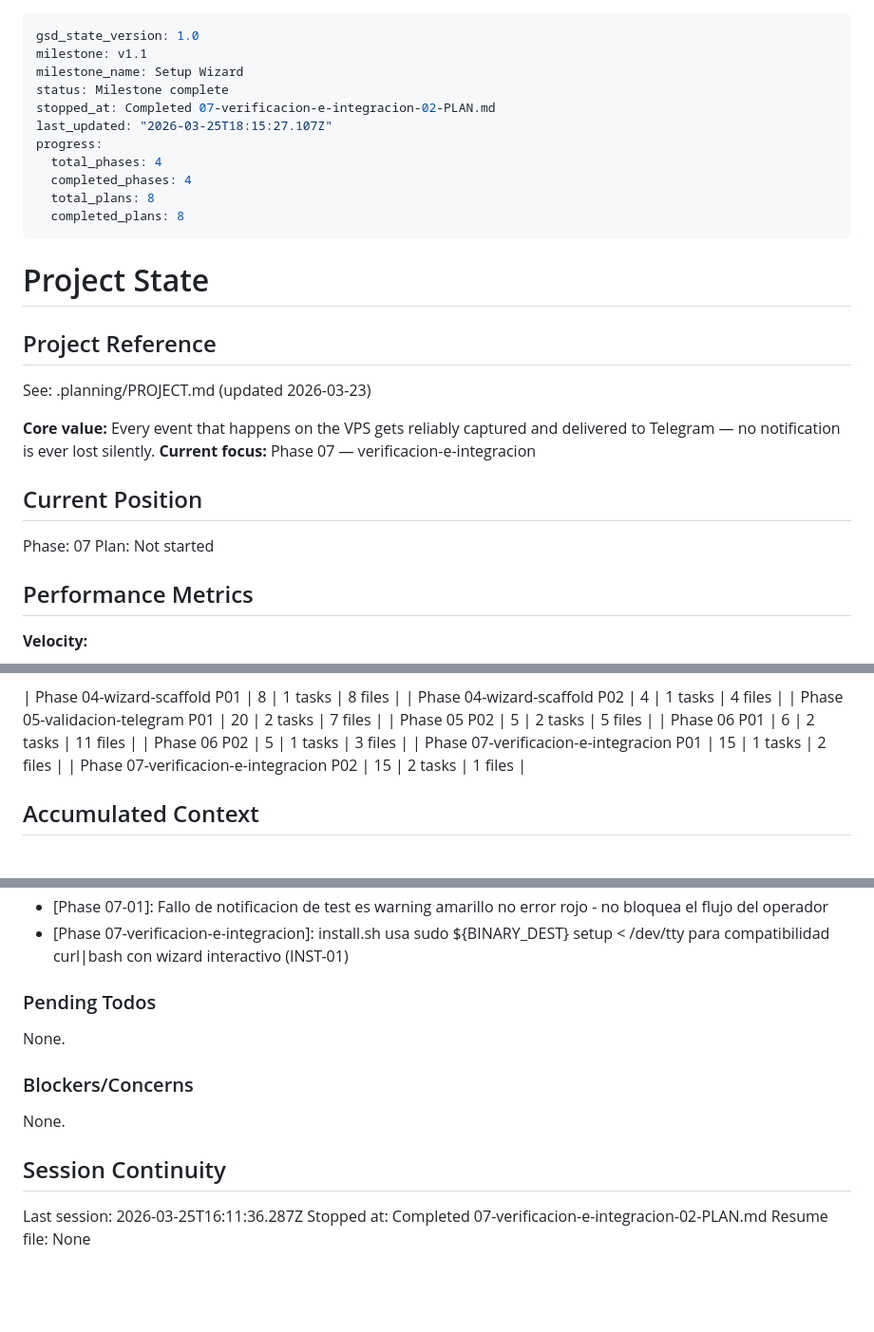
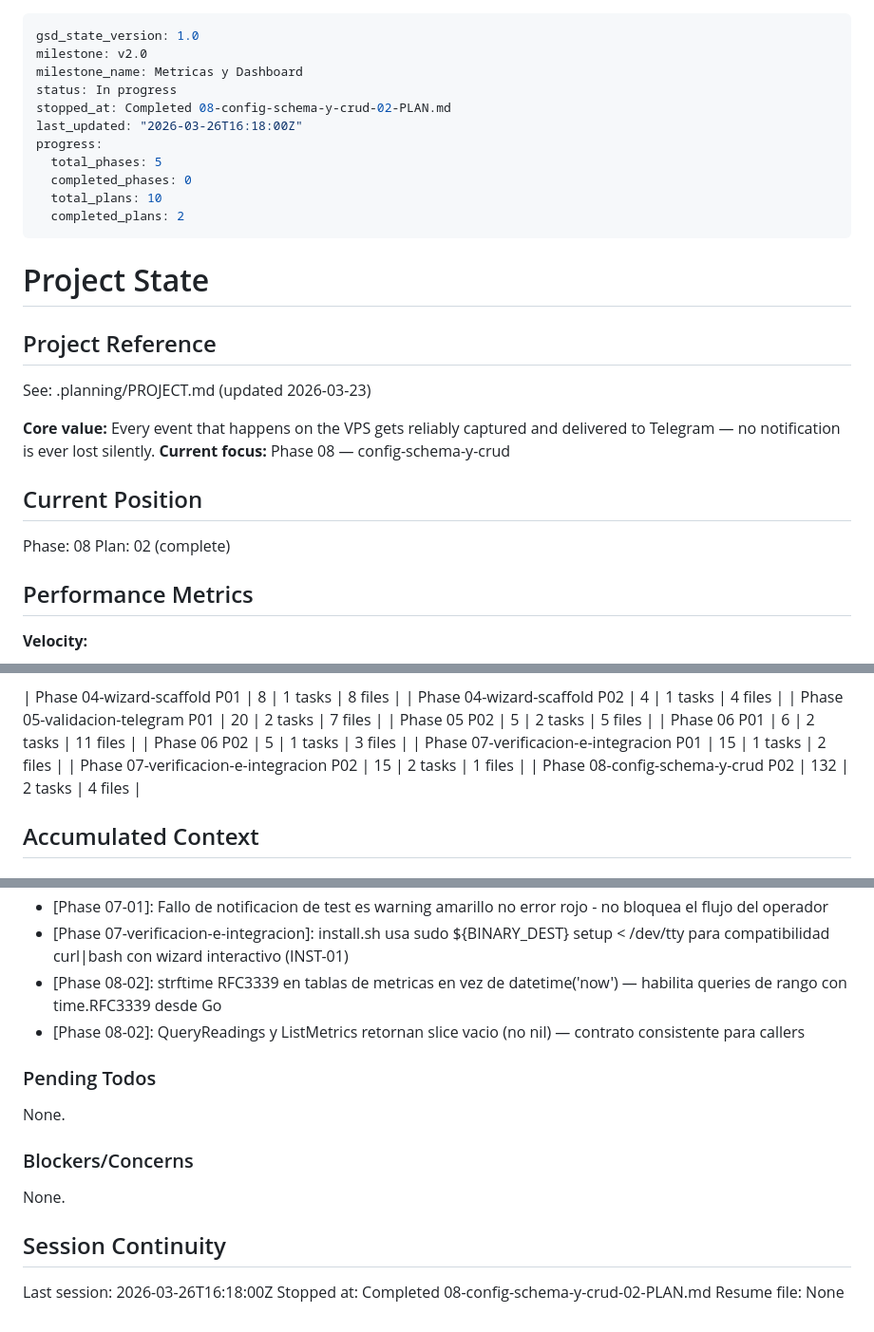
Before and after one commit to objetiva-comercios/objetiva-vps-jaimito, a Markdown page: .planning/STATE.md, 3 parts joined by grey strips. Shown at 95% size. GitHub-like rendering; blank space fills up the shorter version.

Commit message:
docs(08-02): complete metrics schema y CRUD plan
- Create 08-02-SUMMARY.md with full execution summary
- Update STATE.md: milestone v2.0, phase 08 plan 02 complete
- 003_metrics.sql + 6 CRUD functions + 11 tests passing

```diff
--- a/.planning/STATE.md
+++ b/.planning/STATE.md
@@ -1,15 +1,15 @@
 ---
 gsd_state_version: 1.0
-milestone: v1.1
-milestone_name: Setup Wizard
-status: Milestone complete
-stopped_at: Completed 07-verificacion-e-integracion-02-PLAN.md
-last_updated: "2026-03-25T18:15:27.107Z"
+milestone: v2.0
+milestone_name: Metricas y Dashboard
+status: In progress
+stopped_at: Completed 08-config-schema-y-crud-02-PLAN.md
+last_updated: "2026-03-26T16:18:00Z"
 progress:
-  total_phases: 4
-  completed_phases: 4
-  total_plans: 8
-  completed_plans: 8
+  total_phases: 5
+  completed_phases: 0
+  total_plans: 10
+  completed_plans: 2
 ---
 
 # Project State
@@ -19,12 +19,12 @@ progress:
 See: .planning/PROJECT.md (updated 2026-03-23)
 
 **Core value:** Every event that happens on the VPS gets reliably captured and delivered to Telegram — no notification is ever lost silently.
-**Current focus:** Phase 07 — verificacion-e-integracion
+**Current focus:** Phase 08 — config-schema-y-crud
 
 ## Current Position
 
-Phase: 07
-Plan: Not started
+Phase: 08
+Plan: 02 (complete)
 
 ## Performance Metrics
 
@@ -52,6 +52,7 @@ Plan: Not started
 | Phase 06 P02 | 5 | 1 tasks | 3 files |
 | Phase 07-verificacion-e-integracion P01 | 15 | 1 tasks | 2 files |
 | Phase 07-verificacion-e-integracion P02 | 15 | 2 tasks | 1 files |
+| Phase 08-config-schema-y-crud P02 | 132 | 2 tasks | 4 files |
 
 ## Accumulated Context
 
@@ -82,6 +83,8 @@ Decisiones relevantes para v1.1:
 - [Phase 07-01]: Sin seq number en testNotificationResultMsg: la notificacion se dispara exactamente una vez
 - [Phase 07-01]: Fallo de notificacion de test es warning amarillo no error rojo - no bloquea el flujo del operador
 - [Phase 07-verificacion-e-integracion]: install.sh usa sudo ${BINARY_DEST} setup < /dev/tty para compatibilidad curl|bash con wizard interactivo (INST-01)
+- [Phase 08-02]: strftime RFC3339 en tablas de metricas en vez de datetime('now') — habilita queries de rango con time.RFC3339 desde Go
+- [Phase 08-02]: QueryReadings y ListMetrics retornan slice vacio (no nil) — contrato consistente para callers
 
 ### Pending Todos
 
@@ -93,6 +96,6 @@ None.
 
 ## Session Continuity
 
-Last session: 2026-03-25T16:11:36.287Z
-Stopped at: Completed 07-verificacion-e-integracion-02-PLAN.md
+Last session: 2026-03-26T16:18:00Z
+Stopped at: Completed 08-config-schema-y-crud-02-PLAN.md
 Resume file: None
```
Also changed, not shown: 1 other file.
